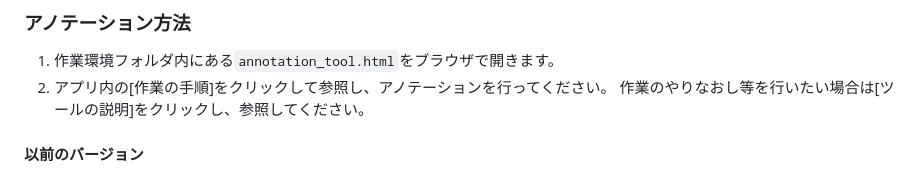
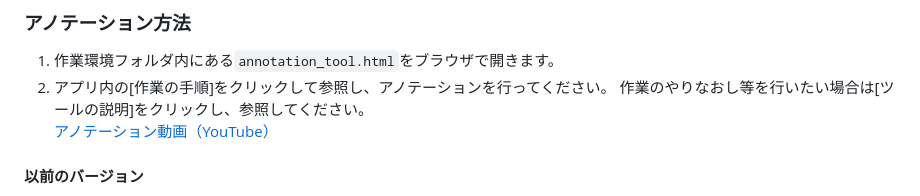
Before and after one commit to mu-perori/Manga109_AnnotationApp, a Markdown page: README.md, the part around the change. Rendered like a GitHub page.

```diff
--- a/README.md
+++ b/README.md
@@ -46,6 +46,7 @@
 1. 作業環境フォルダ内にある`annotation_tool.html`をブラウザで開きます。
 1. アプリ内の[作業の手順]をクリックして参照し、アノテーションを行ってください。
    作業のやりなおし等を行いたい場合は[ツールの説明]をクリックし、参照してください。
+[アノテーション動画（YouTube）](https://youtu.be/eawLKsrzGIA)
 
 #### 以前のバージョン
 1. アノテーション対象とする作品を選び、フォルダを開きます。
```
